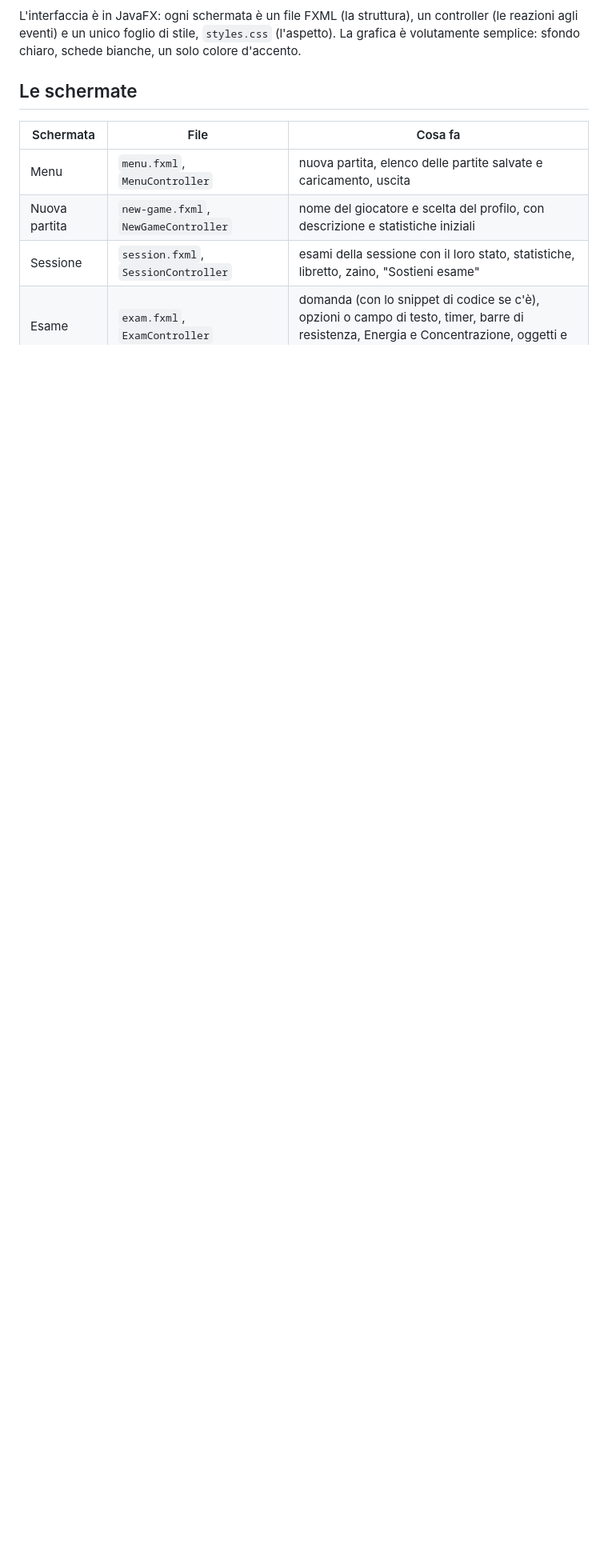
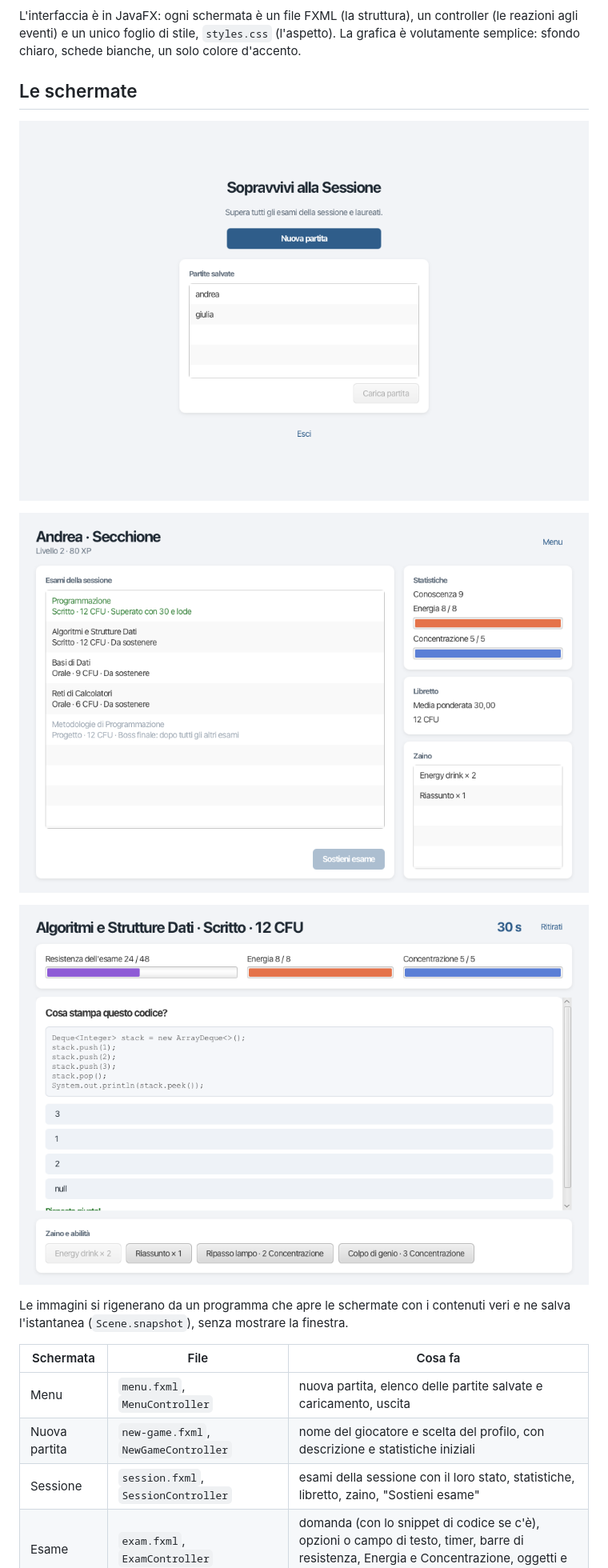
Before and after one commit to Zuppa-hub/SurviveTheSession, a Markdown page: docs/wiki/Interfaccia-grafica.md, the part around the change. Shown at 80% size. GitHub-like rendering; pictures changed too: docs/images/esame.png (added), docs/images/menu.png (added), docs/images/sessione.png (added); blank space fills up the shorter version.

```diff
--- a/docs/wiki/Interfaccia-grafica.md
+++ b/docs/wiki/Interfaccia-grafica.md
@@ -5,6 +5,15 @@ reazioni agli eventi) e un unico foglio di stile, `styles.css` (l'aspetto). La g
 volutamente semplice: sfondo chiaro, schede bianche, un solo colore d'accento.
 
 ## Le schermate
+
+![Menu con le partite salvate](../images/menu.png)
+
+![Sessione: esami con il loro stato, statistiche, libretto e zaino](../images/sessione.png)
+
+![Esame scritto: domanda con lo snippet di codice, timer, barre, oggetti e abilità](../images/esame.png)
+
+Le immagini si rigenerano da un programma che apre le schermate con i contenuti veri e ne
+salva l'istantanea (`Scene.snapshot`), senza mostrare la finestra.
 
 | Schermata | File | Cosa fa |
 |---|---|---|
```
Also changed, not shown: README.md (+4 -0 lines).
